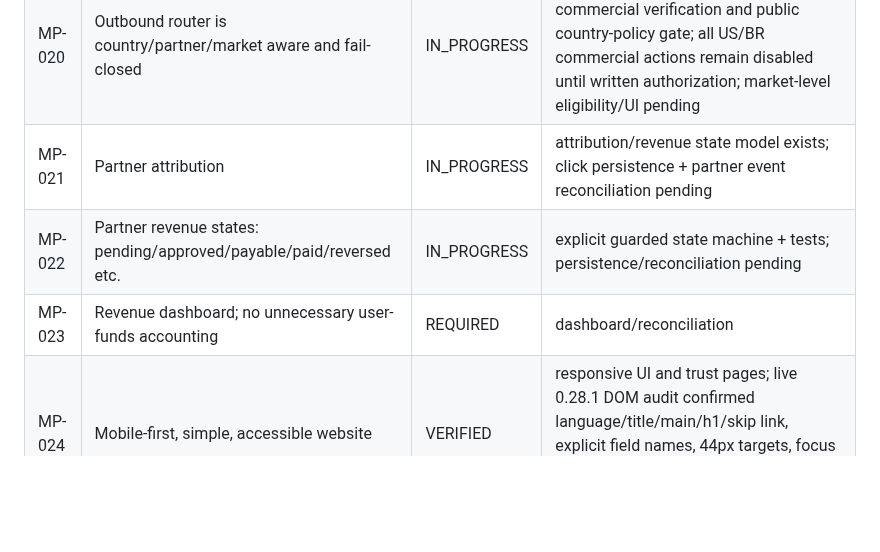
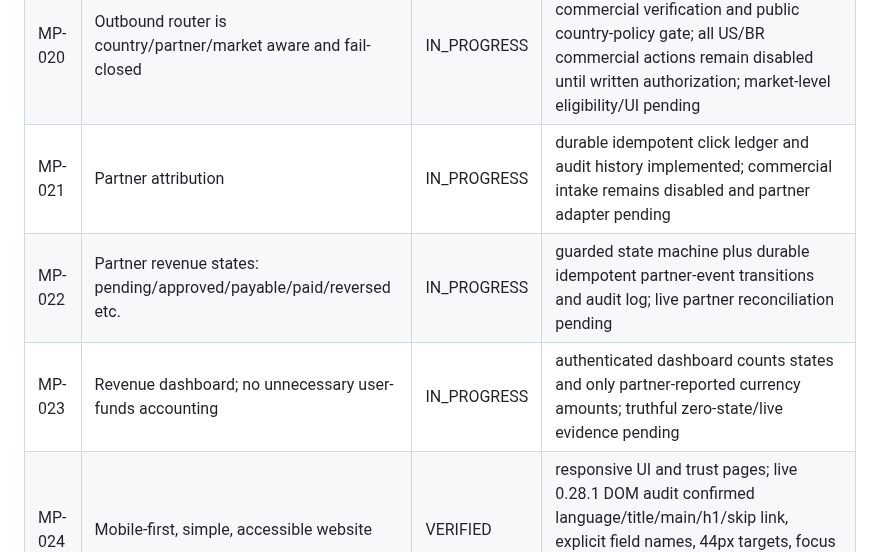
Before and after one commit to dbdanielbaracho/MARKETPULSE, a Markdown page: docs/REQUIREMENTS.md, the part around the change. Drawn GitHub-style; blank space fills up the shorter version.

Commit message:
docs: advance attribution and revenue requirements

```diff
--- a/docs/REQUIREMENTS.md
+++ b/docs/REQUIREMENTS.md
@@ -24,9 +24,9 @@ This registry is the scope-control source of truth. A requirement may not disapp
 | MP-018 | Telegram distribution | IN_PROGRESS | fail-closed readiness gate; bot/provider integration pending |
 | MP-019 | WhatsApp distribution where channel policy permits | IN_PROGRESS | fail-closed readiness gate; policy approval and provider integration pending |
 | MP-020 | Outbound router is country/partner/market aware and fail-closed | IN_PROGRESS | server-side route IDs, HTTPS allowlist, commercial verification and public country-policy gate; all US/BR commercial actions remain disabled until written authorization; market-level eligibility/UI pending |
-| MP-021 | Partner attribution | IN_PROGRESS | attribution/revenue state model exists; click persistence + partner event reconciliation pending |
-| MP-022 | Partner revenue states: pending/approved/payable/paid/reversed etc. | IN_PROGRESS | explicit guarded state machine + tests; persistence/reconciliation pending |
-| MP-023 | Revenue dashboard; no unnecessary user-funds accounting | REQUIRED | dashboard/reconciliation |
+| MP-021 | Partner attribution | IN_PROGRESS | durable idempotent click ledger and audit history implemented; commercial intake remains disabled and partner adapter pending |
+| MP-022 | Partner revenue states: pending/approved/payable/paid/reversed etc. | IN_PROGRESS | guarded state machine plus durable idempotent partner-event transitions and audit log; live partner reconciliation pending |
+| MP-023 | Revenue dashboard; no unnecessary user-funds accounting | IN_PROGRESS | authenticated dashboard counts states and only partner-reported currency amounts; truthful zero-state/live evidence pending |
 | MP-024 | Mobile-first, simple, accessible website | VERIFIED | responsive UI and trust pages; live 0.28.1 DOM audit confirmed language/title/main/h1/skip link, explicit field names, 44px targets, focus rule, unique IDs and no horizontal overflow |
 | MP-025 | Search and category discovery | VERIFIED | deployed API/UI filters with production evidence in `docs/LIVE_EVIDENCE.md` |
 | MP-026 | Freshness displayed honestly; never claim live without evidence | VERIFIED | bounded freshness states, UI banner, tests and live Railway evidence |
```
